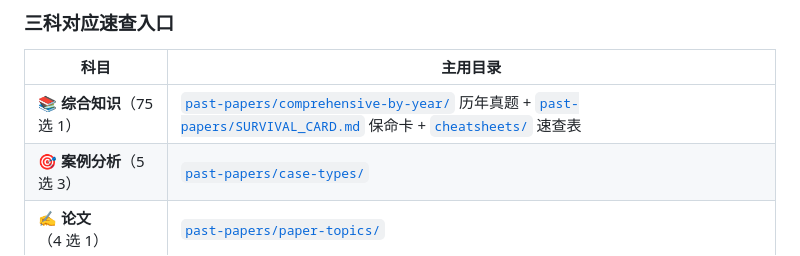
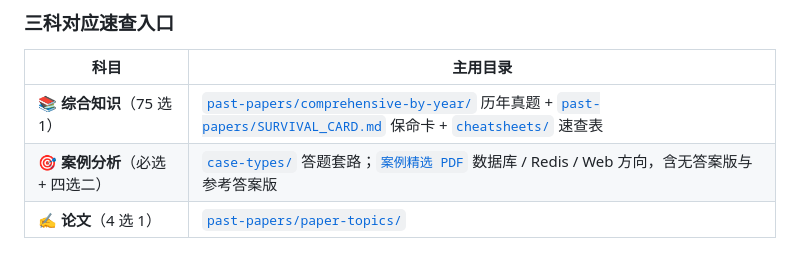
Before and after one commit to PeterGuy326/senior-software-architect-review, a Markdown page: README.md, the part around the change. GitHub-like rendering.

Commit message:
docs: link selected case PDF collection

```diff
--- a/README.md
+++ b/README.md
@@ -108,7 +108,7 @@ python3 scripts/serve.py
 | 科目 | 主用目录 |
 |---|---|
 | 📚 **综合知识**（75 选 1） | [`past-papers/comprehensive-by-year/`](./past-papers/comprehensive-by-year/) 历年真题 + [`past-papers/SURVIVAL_CARD.md`](./past-papers/SURVIVAL_CARD.md) 保命卡 + [`cheatsheets/`](./cheatsheets/) 速查表 |
-| 🎯 **案例分析**（5 选 3） | [`past-papers/case-types/`](./past-papers/case-types/) |
+| 🎯 **案例分析**（必选 + 四选二） | [`case-types/`](./past-papers/case-types/) 答题套路；[`案例精选 PDF`](./past-papers/case-selected/) 数据库 / Redis / Web 方向，含无答案版与参考答案版 |
 | ✍️ **论文**（4 选 1） | [`past-papers/paper-topics/`](./past-papers/paper-topics/) |
 
 ## 按知识点索引例题（强烈推荐）
```
